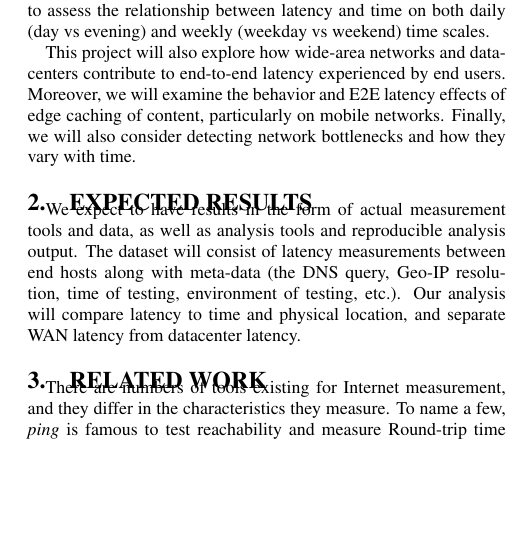
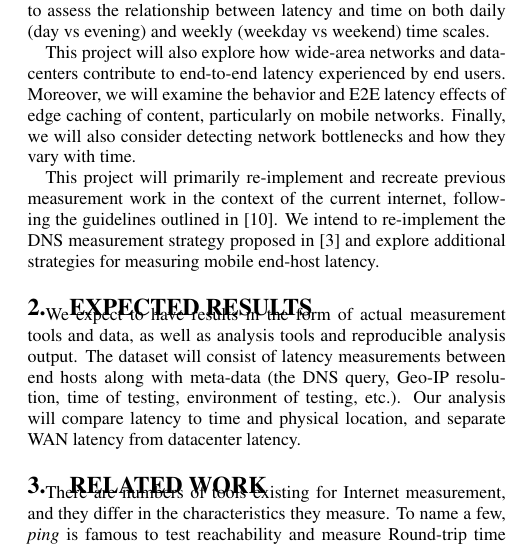
Before and after one commit to nebgnahz/CS268NetworkMeasurement, a LaTeX paper (doc/report/main.tex, which reads doc/report/intro.tex): part of one column of the page before the commit and part of one column of page 1 of 2 after it, cut so that both start at the same text, the shorter picture padded with empty space. Compiled offline with pdfLaTeX.

Commit message:
Added citations and new strategies sentence to introduction

```diff
--- a/doc/report/intro.tex
+++ b/doc/report/intro.tex
@@ -7,6 +7,7 @@ This project will explore the latency between end hosts, including user interact
 
 This project will also explore how wide-area networks and datacenters contribute to end-to-end latency experienced by end users. Moreover, we will examine the behavior and E2E latency effects of edge caching of content, particularly on mobile networks. Finally, we will also consider detecting network bottlenecks and how they vary with time.
 
+This project will primarily re-implement and recreate previous measurement work in the context of the current internet,  following the guidelines outlined in \cite{paxson2004strategies}. We intend to re-implement the DNS measurement strategy proposed in \cite{gummadi2002king} and explore additional strategies for measuring mobile end-host latency.
 
 %%% Local Variables:
 %%% mode: latex
```
